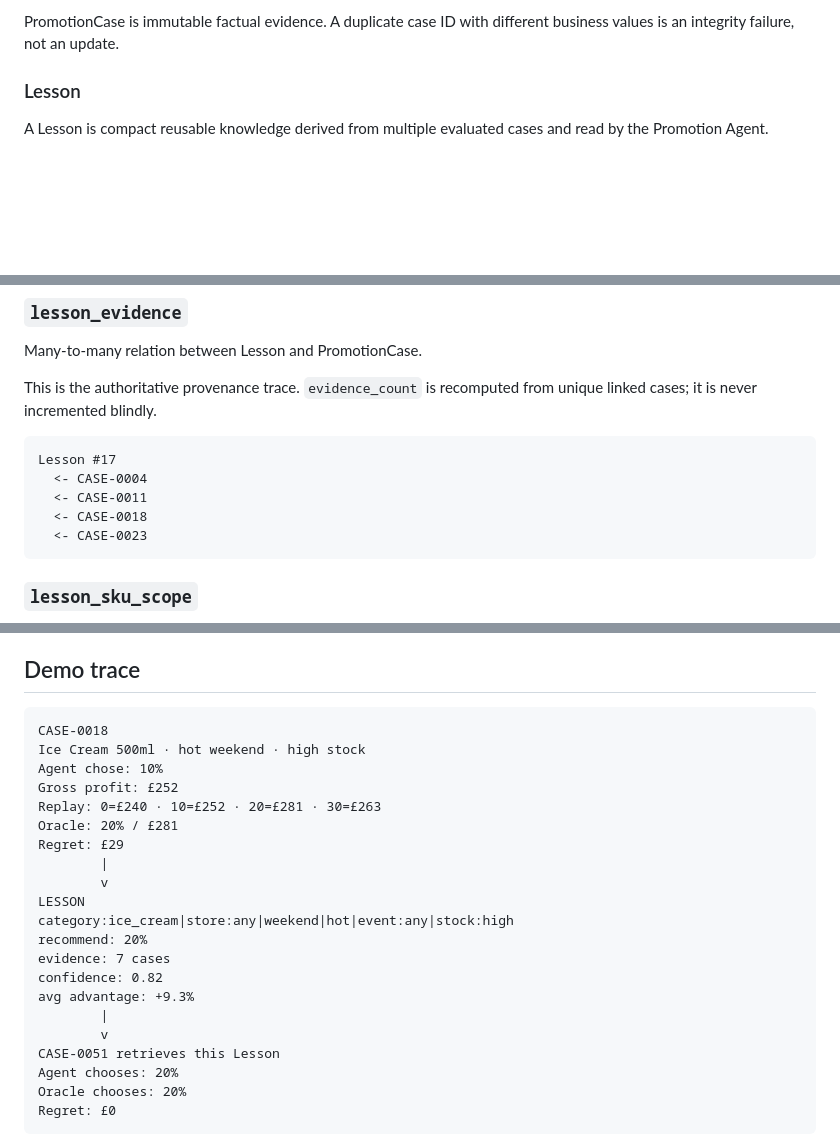
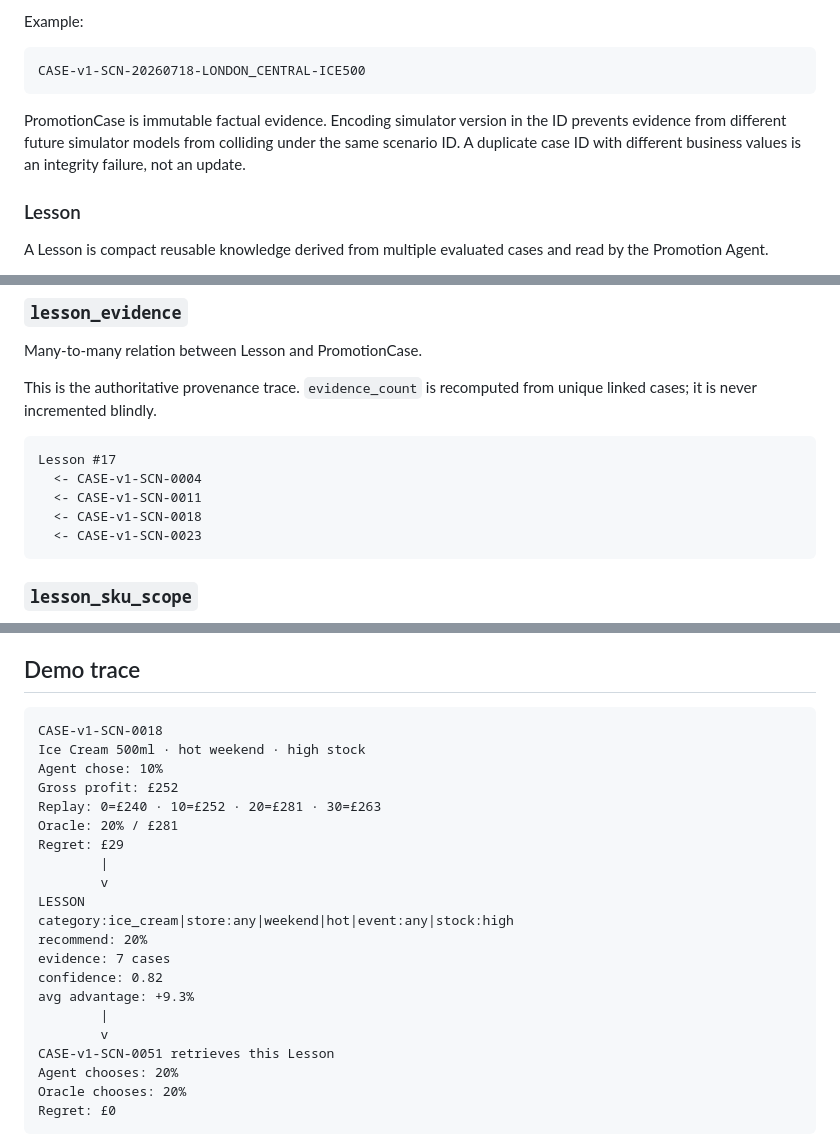
Before and after one commit to podlodka-ai-club/snowball, a Markdown page: docs/xmemory/README.md, 3 parts joined by grey strips. GitHub-like rendering; blank space fills up the shorter version.

Commit message:
Version PromotionCase identity in memory design

````diff
--- a/docs/xmemory/README.md
+++ b/docs/xmemory/README.md
@@ -93,6 +93,12 @@ CASE-<scenario_id>
 ```
 
-PromotionCase is immutable factual evidence. A duplicate case ID with different business values is an integrity failure, not an update.
+Example:
+
+```text
+CASE-v1-SCN-20260718-LONDON_CENTRAL-ICE500
+```
+
+PromotionCase is immutable factual evidence. Encoding simulator version in the ID prevents evidence from different future simulator models from colliding under the same scenario ID. A duplicate case ID with different business values is an integrity failure, not an update.
 
 ### Lesson
 
@@ -172,10 +178,10 @@ This is the authoritative provenance trace. `evidence_count` is recomputed from
 
 ```text
 Lesson #17
-  <- CASE-0004
-  <- CASE-0011
-  <- CASE-0018
-  <- CASE-0023
+  <- CASE-v1-SCN-0004
+  <- CASE-v1-SCN-0011
+  <- CASE-v1-SCN-0018
+  <- CASE-v1-SCN-0023
 ```
 
 ### `lesson_sku_scope`
@@ -386,7 +392,7 @@ The four evaluated gross-profit numbers do belong on PromotionCase because they
 ## Demo trace
 
 ```text
-CASE-0018
+CASE-v1-SCN-0018
 Ice Cream 500ml · hot weekend · high stock
 Agent chose: 10%
 Gross profit: £252
@@ -403,7 +409,7 @@ confidence: 0.82
 avg advantage: +9.3%
         |
         v
-CASE-0051 retrieves this Lesson
+CASE-v1-SCN-0051 retrieves this Lesson
 Agent chooses: 20%
 Oracle chooses: 20%
 Regret: £0
````
Also changed, not shown: other parts of docs/xmemory/README.md (+2 -2 lines).
